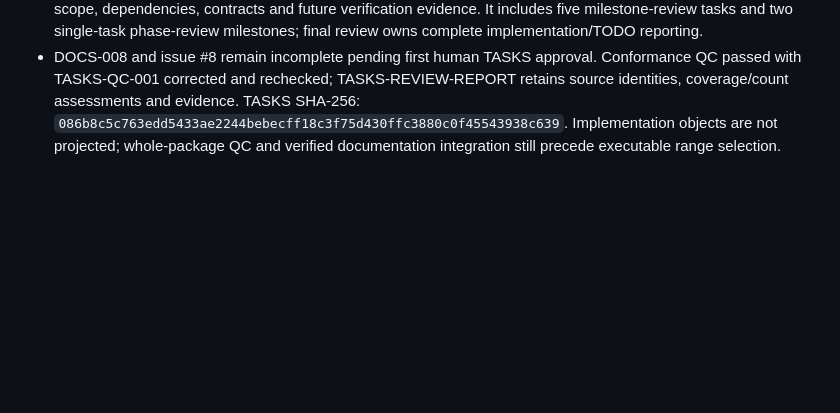
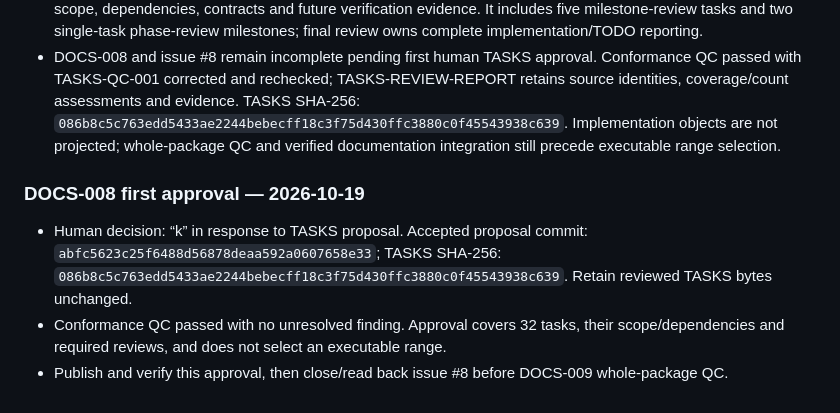
Before and after one commit to pchemguy/SDD-Manager-Demo-Tetris-Hybrid-V2, a Markdown page: docs/dev/DOCS_TASKS.md, the part around one of its changes. Rendered like a GitHub page; blank space fills up the shorter version.

Commit message:
[DOCS-008] Record first TASKS approval

```diff
--- a/docs/dev/DOCS_TASKS.md
+++ b/docs/dev/DOCS_TASKS.md
@@ -161,3 +161,9 @@ New development documents retain individual review checkpoints under `AGENTS.md`
 - Layout approval was published in `1a55d0570e4a84fbf5f2d921c2563c26e8fb01df`, with exact remote branch readback; issue #7 was closed and read back as completed before TASKS derivation.
 - Proposed TASKS preserves PLAN's two phases/seven milestones, deriving 32 unchecked tasks with owned scope, dependencies, contracts and future verification evidence. It includes five milestone-review tasks and two single-task phase-review milestones; final review owns complete implementation/TODO reporting.
 - DOCS-008 and issue #8 remain incomplete pending first human TASKS approval. Conformance QC passed with TASKS-QC-001 corrected and rechecked; TASKS-REVIEW-REPORT retains source identities, coverage/count assessments and evidence. TASKS SHA-256: `086b8c5c763edd5433ae2244bebecff18c3f75d430ffc3880c0f45543938c639`. Implementation objects are not projected; whole-package QC and verified documentation integration still precede executable range selection.
+
+### DOCS-008 first approval — 2026-10-19
+
+- Human decision: “k” in response to TASKS proposal. Accepted proposal commit: `abfc5623c25f6488d56878deaa592a0607658e33`; TASKS SHA-256: `086b8c5c763edd5433ae2244bebecff18c3f75d430ffc3880c0f45543938c639`. Retain reviewed TASKS bytes unchanged.
+- Conformance QC passed with no unresolved finding. Approval covers 32 tasks, their scope/dependencies and required reviews, and does not select an executable range.
+- Publish and verify this approval, then close/read back issue #8 before DOCS-009 whole-package QC.
```
Also changed, not shown: other parts of docs/dev/DOCS_TASKS.md (+1 -1 lines), AGENTS.md (+1 -1 lines), docs/dev/TASKS-REVIEW-REPORT.md (+3 -1 lines).
